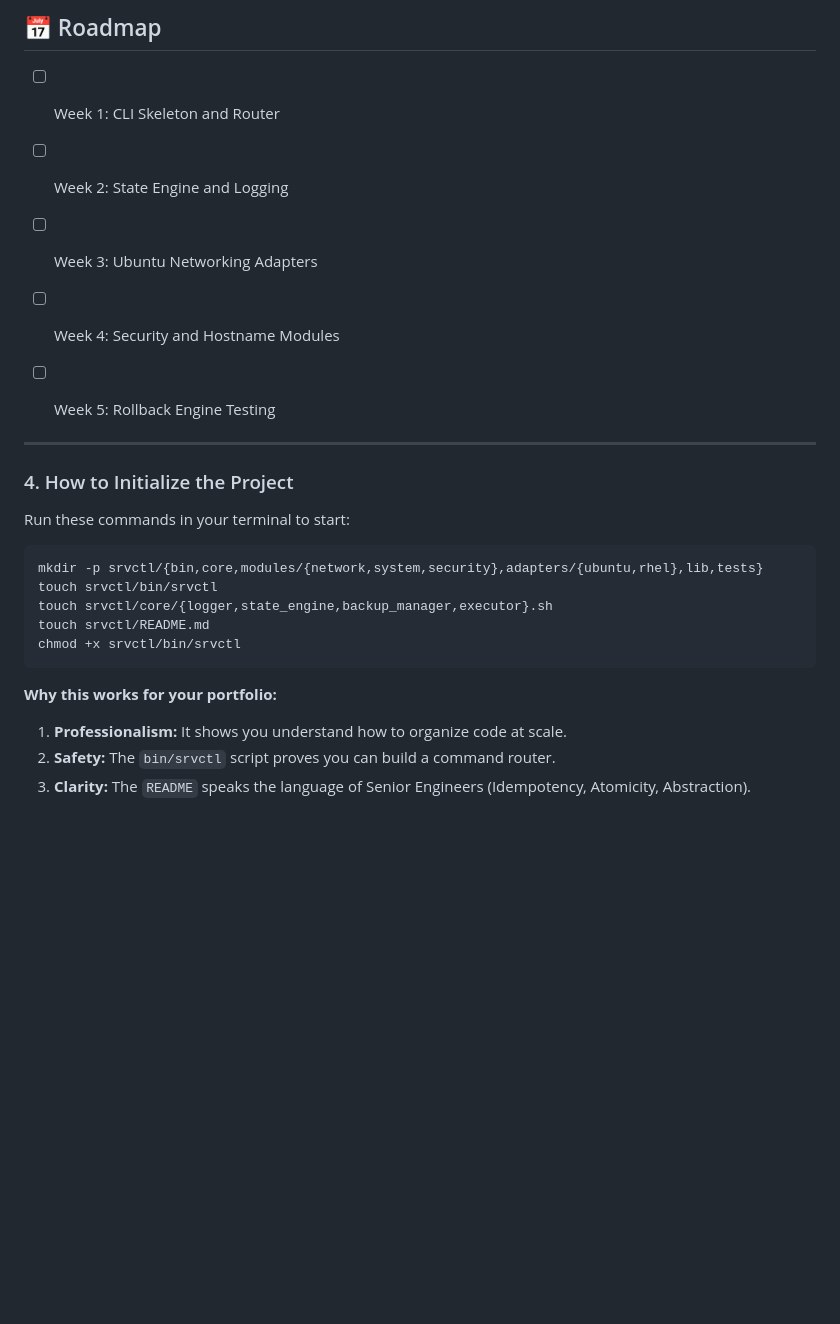
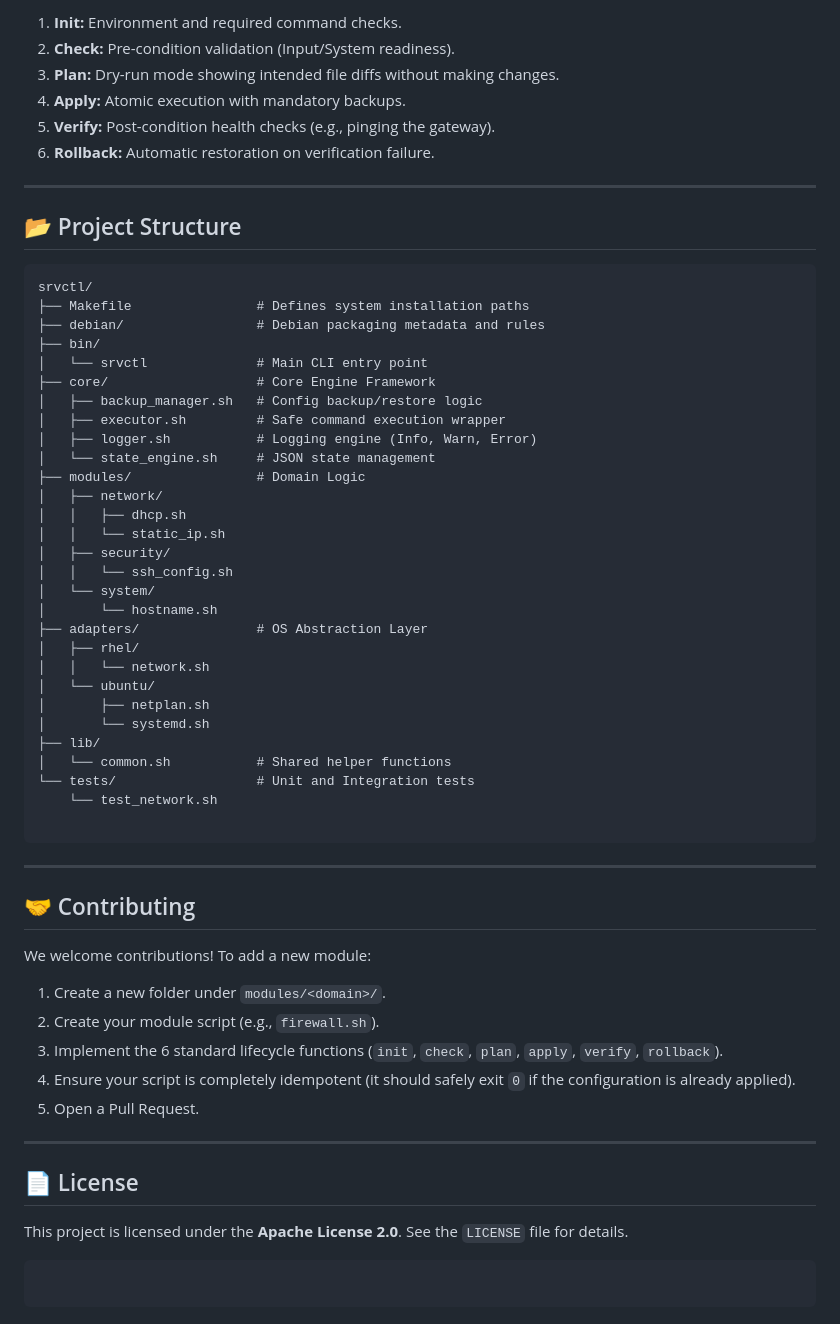
Before and after one commit to Ebyte-Lab/srvctl, a Markdown page: README.md, the part around one of its changes. GitHub-like rendering; blank space fills up the shorter version.

````diff
--- a/README.md
+++ b/README.md
@@ -128,26 +120,65 @@ fi
 
-## 📅 Roadmap
-- [ ] Week 1: CLI Skeleton and Router
-- [ ] Week 2: State Engine and Logging
-- [ ] Week 3: Ubuntu Networking Adapters
-- [ ] Week 4: Security and Hostname Modules
-- [ ] Week 5: Rollback Engine Testing
-
+1. **Init:** Environment and required command checks.
+2. **Check:** Pre-condition validation (Input/System readiness).
+3. **Plan:** Dry-run mode showing intended file diffs without making changes.
+4. **Apply:** Atomic execution with mandatory backups.
+5. **Verify:** Post-condition health checks (e.g., pinging the gateway).
+6. **Rollback:** Automatic restoration on verification failure.
 
 ---
 
-### 4. How to Initialize the Project
-Run these commands in your terminal to start:
+## 📂 Project Structure
 
-```bash
-mkdir -p srvctl/{bin,core,modules/{network,system,security},adapters/{ubuntu,rhel},lib,tests}
-touch srvctl/bin/srvctl
-touch srvctl/core/{logger,state_engine,backup_manager,executor}.sh
-touch srvctl/README.md
-chmod +x srvctl/bin/srvctl
+```text
+srvctl/
+├── Makefile                # Defines system installation paths
+├── debian/                 # Debian packaging metadata and rules
+├── bin/
+│   └── srvctl              # Main CLI entry point
+├── core/                   # Core Engine Framework
+│   ├── backup_manager.sh   # Config backup/restore logic
+│   ├── executor.sh         # Safe command execution wrapper
+│   ├── logger.sh           # Logging engine (Info, Warn, Error)
+│   └── state_engine.sh     # JSON state management
+├── modules/                # Domain Logic
+│   ├── network/
+│   │   ├── dhcp.sh
+│   │   └── static_ip.sh
+│   ├── security/
+│   │   └── ssh_config.sh
+│   └── system/
+│       └── hostname.sh
+├── adapters/               # OS Abstraction Layer
+│   ├── rhel/
+│   │   └── network.sh
+│   └── ubuntu/
+│       ├── netplan.sh
+│       └── systemd.sh
+├── lib/
+│   └── common.sh           # Shared helper functions
+└── tests/                  # Unit and Integration tests
+    └── test_network.sh
+
 ```
 
-**Why this works for your portfolio:**
-1.  **Professionalism:** It shows you understand how to organize code at scale.
-2.  **Safety:** The `bin/srvctl` script proves you can build a command router.
-3.  **Clarity:** The `README` speaks the language of Senior Engineers (Idempotency, Atomicity, Abstraction).
+---
+
+## 🤝 Contributing
+
+We welcome contributions! To add a new module:
+
+1. Create a new folder under `modules/<domain>/`.
+2. Create your module script (e.g., `firewall.sh`).
+3. Implement the 6 standard lifecycle functions (`init`, `check`, `plan`, `apply`, `verify`, `rollback`).
+4. Ensure your script is completely idempotent (it should safely exit `0` if the configuration is already applied).
+5. Open a Pull Request.
+
+---
+
+## 📄 License
+
+This project is licensed under the **Apache License 2.0**. See the `LICENSE` file for details.
+
+```
+
+```
````
Also changed, not shown: other parts of README.md (+84 -92 lines).
